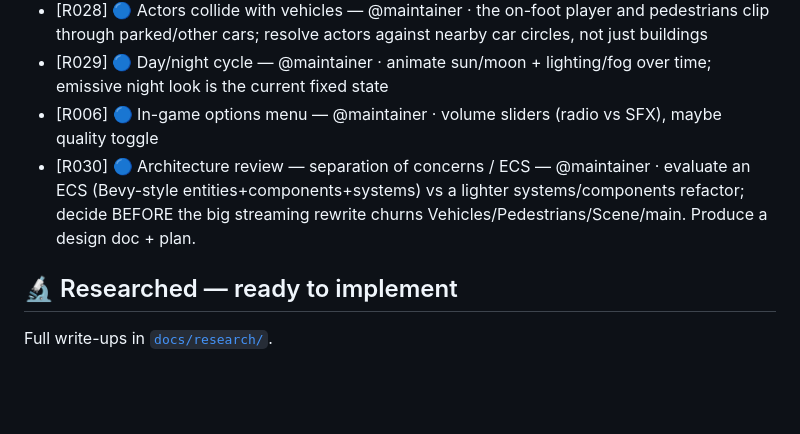
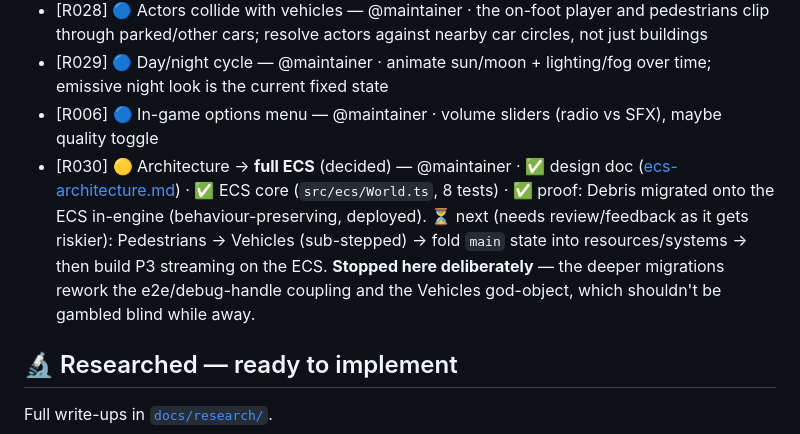
Before and after one commit to depixeled-chris/gta7, a Markdown page: ROADMAP.md, the part around the change. GitHub-like rendering; blank space fills up the shorter version.

Commit message:
ROADMAP: record ECS progress (doc + core + Debris proof shipped)
Co-Authored-By: Claude Opus 4.8 (1M context) <noreply@anthropic.com>

```diff
--- a/ROADMAP.md
+++ b/ROADMAP.md
@@ -56,7 +56,7 @@ Phases (each shippable, test-backed; top = do first):
 - [R028] 🔵 Actors collide with vehicles — @maintainer · the on-foot player and pedestrians clip through parked/other cars; resolve actors against nearby car circles, not just buildings
 - [R029] 🔵 Day/night cycle — @maintainer · animate sun/moon + lighting/fog over time; emissive night look is the current fixed state
 - [R006] 🔵 In-game options menu — @maintainer · volume sliders (radio vs SFX), maybe quality toggle
-- [R030] 🔵 Architecture review — separation of concerns / ECS — @maintainer · evaluate an ECS (Bevy-style entities+components+systems) vs a lighter systems/components refactor; decide BEFORE the big streaming rewrite churns Vehicles/Pedestrians/Scene/main. Produce a design doc + plan.
+- [R030] 🟡 Architecture → **full ECS** (decided) — @maintainer · ✅ design doc ([ecs-architecture.md](docs/research/ecs-architecture.md)) · ✅ ECS core (`src/ecs/World.ts`, 8 tests) · ✅ proof: Debris migrated onto the ECS in-engine (behaviour-preserving, deployed). ⏳ next (needs review/feedback as it gets riskier): Pedestrians → Vehicles (sub-stepped) → fold `main` state into resources/systems → then build P3 streaming on the ECS. **Stopped here deliberately** — the deeper migrations rework the e2e/debug-handle coupling and the Vehicles god-object, which shouldn't be gambled blind while away.
 
 ## 🔬 Researched — ready to implement
 Full write-ups in [`docs/research/`](docs/research/).
```
